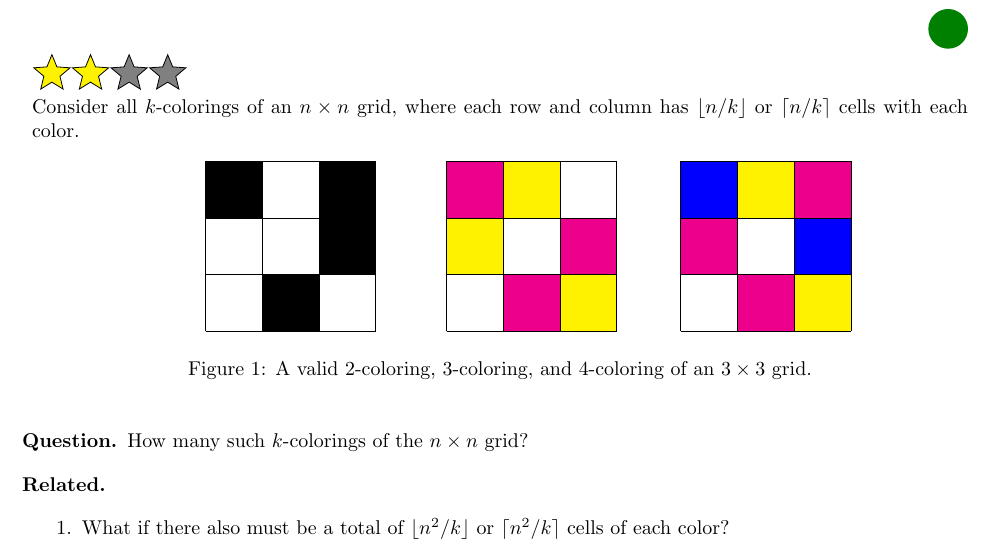
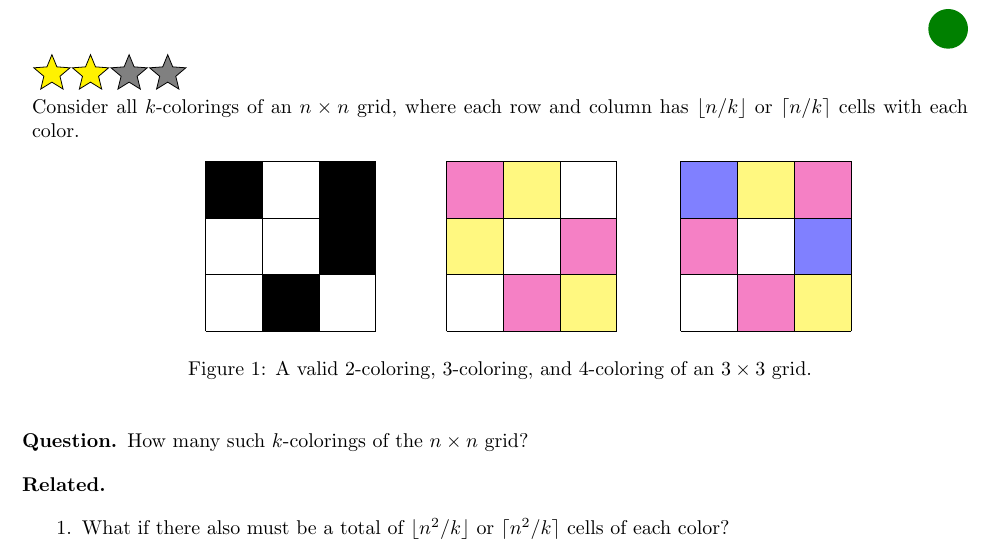
Before and after one commit to peterkagey/OpenishProblems, a LaTeX document (010_problem.tex): part of the page, cut so that both start at the same text. Compiled offline with pdfLaTeX.

Commit message:
Recolor figure in Problem 10.

```diff
--- a/010_problem.tex
+++ b/010_problem.tex
@@ -15,22 +15,22 @@ has $\lfloor n/k \rfloor$ or $\lceil n/k \rceil$ cells with each color.
     \draw (0,0) grid (3,3);
   \end{tikzpicture} \hspace{1cm}
   \begin{tikzpicture}
-    \fill[magenta] (0,2) rectangle (1,3);
-    \fill[magenta] (2,1) rectangle (3,2);
-    \fill[magenta] (1,0) rectangle (2,1);
-    \fill[yellow] (1,2) rectangle (2,3);
-    \fill[yellow] (0,1) rectangle (1,2);
-    \fill[yellow] (2,0) rectangle (3,1);
+    \fill[magenta!50] (0,2) rectangle (1,3);
+    \fill[magenta!50] (2,1) rectangle (3,2);
+    \fill[magenta!50] (1,0) rectangle (2,1);
+    \fill[yellow!50] (1,2) rectangle (2,3);
+    \fill[yellow!50] (0,1) rectangle (1,2);
+    \fill[yellow!50] (2,0) rectangle (3,1);
     \draw (0,0) grid (3,3);
   \end{tikzpicture}
   \begin{tikzpicture} \hspace{1cm}
-    \fill[blue] (0,2) rectangle (1,3);
-    \fill[blue] (2,1) rectangle (3,2);
-    \fill[yellow] (1,2) rectangle (2,3);
-    \fill[yellow] (2,0) rectangle (3,1);
-    \fill[magenta] (0,1) rectangle (1,2);
-    \fill[magenta] (1,0) rectangle (2,1);
-    \fill[magenta] (2,2) rectangle (3,3);
+    \fill[blue!50] (0,2) rectangle (1,3);
+    \fill[blue!50] (2,1) rectangle (3,2);
+    \fill[yellow!50] (1,2) rectangle (2,3);
+    \fill[yellow!50] (2,0) rectangle (3,1);
+    \fill[magenta!50] (0,1) rectangle (1,2);
+    \fill[magenta!50] (1,0) rectangle (2,1);
+    \fill[magenta!50] (2,2) rectangle (3,3);
     \draw (0,0) grid (3,3);
   \end{tikzpicture}
   \caption{A valid 2-coloring, 3-coloring, and 4-coloring of an $3 \times 3$ grid.}
```
Also changed, not shown: 010_problem.pdf.
